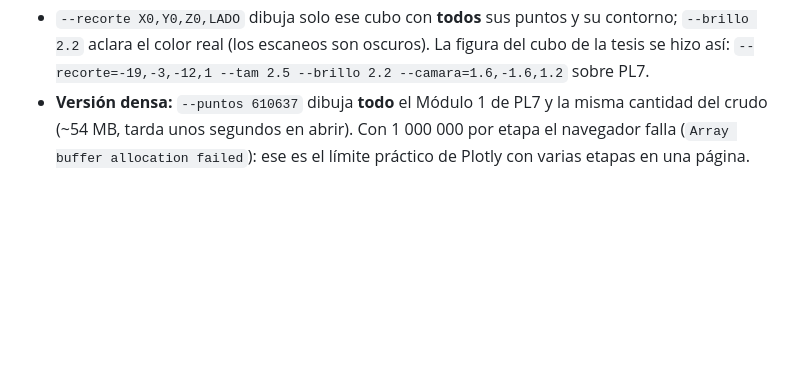
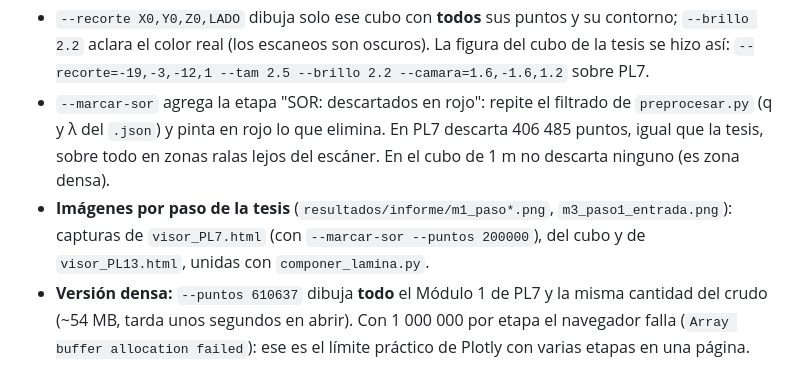
Before and after one commit to manyorycuevamendoza/PFC1-HyperNCD-Sonata, a Markdown page: experimentacion/README.md, the part around the change. Rendered like a GitHub page; blank space fills up the shorter version.

Commit message:
Documenta la etapa del SOR y las imagenes por paso

```diff
--- a/experimentacion/README.md
+++ b/experimentacion/README.md
@@ -84,6 +84,13 @@ python experimentacion/visor_3d.py \
   contorno; `--brillo 2.2` aclara el color real (los escaneos son oscuros).
   La figura del cubo de la tesis se hizo así:
   `--recorte=-19,-3,-12,1 --tam 2.5 --brillo 2.2 --camara=1.6,-1.6,1.2` sobre PL7.
+- `--marcar-sor` agrega la etapa "SOR: descartados en rojo": repite el filtrado
+  de `preprocesar.py` (q y λ del `.json`) y pinta en rojo lo que elimina. En PL7
+  descarta 406 485 puntos, igual que la tesis, sobre todo en zonas ralas lejos del
+  escáner. En el cubo de 1 m no descarta ninguno (es zona densa).
+- **Imágenes por paso de la tesis** (`resultados/informe/m1_paso*.png`,
+  `m3_paso1_entrada.png`): capturas de `visor_PL7.html` (con `--marcar-sor
+  --puntos 200000`), del cubo y de `visor_PL13.html`, unidas con `componer_lamina.py`.
 - **Versión densa:** `--puntos 610637` dibuja **todo** el Módulo 1 de PL7 y la
   misma cantidad del crudo (~54 MB, tarda unos segundos en abrir). Con 1 000 000
   por etapa el navegador falla (`Array buffer allocation failed`): ese es el
```
